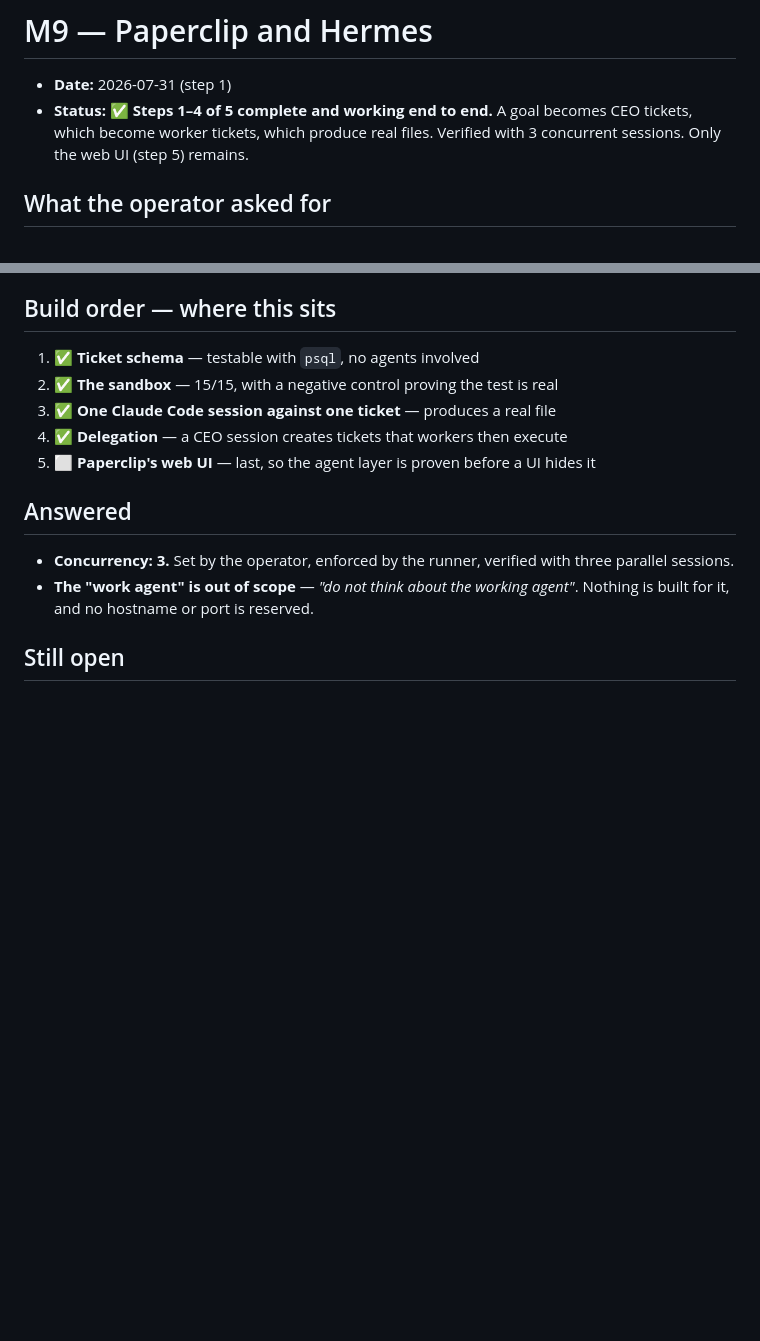
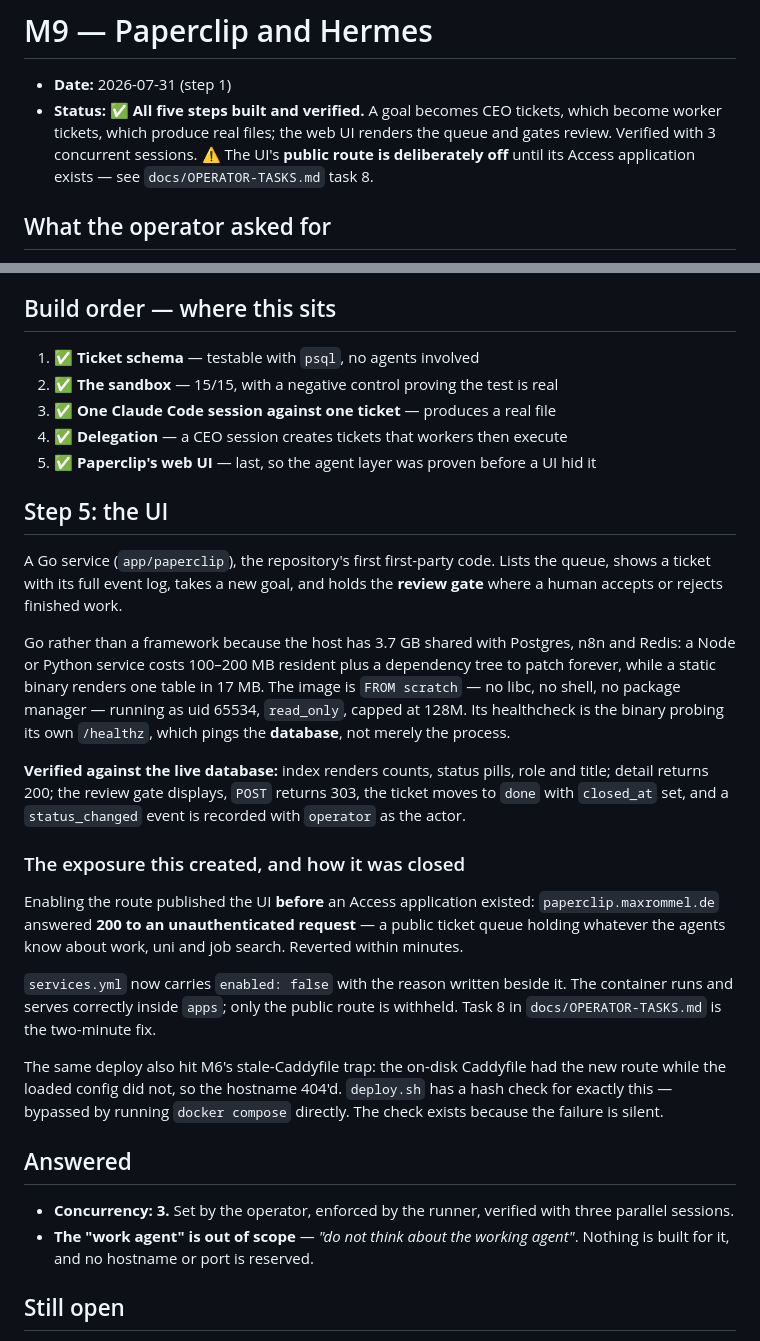
Before and after one commit to Max-imalgutaussehend/life-server, a Markdown page: docs/milestones/M9.md, 2 parts joined by grey strips. Drawn GitHub-style; blank space fills up the shorter version.

Commit message:
M9 complete: document step 5 and the exposure it briefly created
All five steps are built and verified. Records what the UI is, why Go rather
than a framework on a 3.7 GB host, and the two failures worth remembering: the
public route answering 200 to an unauthenticated request before its Access
application existed, and M6's stale-Caddyfile trap resurfacing because I ran
docker compose directly and bypassed deploy.sh's hash check.

Adds M10 (WhatsApp) to the roadmap as blocked on one operator decision.

Claude-Session: https://claude.ai/code/session_01SaJCJ72L7ktosKWUdNGPGG

```diff
--- a/docs/milestones/M9.md
+++ b/docs/milestones/M9.md
@@ -1,9 +1,11 @@
 # M9 — Paperclip and Hermes
 
 - **Date:** 2026-07-31 (step 1)
-- **Status:** ✅ **Steps 1–4 of 5 complete and working end to end.** A goal
-  becomes CEO tickets, which become worker tickets, which produce real files.
-  Verified with 3 concurrent sessions. Only the web UI (step 5) remains.
+- **Status:** ✅ **All five steps built and verified.** A goal becomes CEO
+  tickets, which become worker tickets, which produce real files; the web UI
+  renders the queue and gates review. Verified with 3 concurrent sessions.
+  ⚠️ The UI's **public route is deliberately off** until its Access application
+  exists — see `docs/OPERATOR-TASKS.md` task 8.
 
 ## What the operator asked for
 
@@ -216,7 +218,41 @@ removal.
 2. ✅ **The sandbox** — 15/15, with a negative control proving the test is real
 3. ✅ **One Claude Code session against one ticket** — produces a real file
 4. ✅ **Delegation** — a CEO session creates tickets that workers then execute
-5. ⬜ **Paperclip's web UI** — last, so the agent layer is proven before a UI hides it
+5. ✅ **Paperclip's web UI** — last, so the agent layer was proven before a UI hid it
+
+## Step 5: the UI
+
+A Go service (`app/paperclip`), the repository's first first-party code. Lists
+the queue, shows a ticket with its full event log, takes a new goal, and holds
+the **review gate** where a human accepts or rejects finished work.
+
+Go rather than a framework because the host has 3.7 GB shared with Postgres, n8n
+and Redis: a Node or Python service costs 100–200 MB resident plus a dependency
+tree to patch forever, while a static binary renders one table in 17 MB. The
+image is `FROM scratch` — no libc, no shell, no package manager — running as uid
+65534, `read_only`, capped at 128M. Its healthcheck is the binary probing its
+own `/healthz`, which pings the **database**, not merely the process.
+
+**Verified against the live database:** index renders counts, status pills, role
+and title; detail returns 200; the review gate displays, `POST` returns 303, the
+ticket moves to `done` with `closed_at` set, and a `status_changed` event is
+recorded with `operator` as the actor.
+
+### The exposure this created, and how it was closed
+
+Enabling the route published the UI **before** an Access application existed:
+`paperclip.maxrommel.de` answered **200 to an unauthenticated request** — a
+public ticket queue holding whatever the agents know about work, uni and job
+search. Reverted within minutes.
+
+`services.yml` now carries `enabled: false` with the reason written beside it.
+The container runs and serves correctly inside `apps`; only the public route is
+withheld. Task 8 in `docs/OPERATOR-TASKS.md` is the two-minute fix.
+
+The same deploy also hit M6's stale-Caddyfile trap: the on-disk Caddyfile had
+the new route while the loaded config did not, so the hostname 404'd.
+`deploy.sh` has a hash check for exactly this — bypassed by running `docker
+compose` directly. The check exists because the failure is silent.
 
 ## Answered
 
```
Also changed, not shown: README.md (+2 -1 lines).
